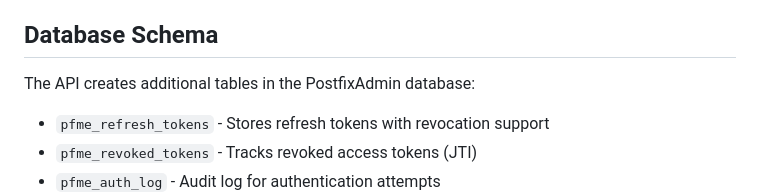
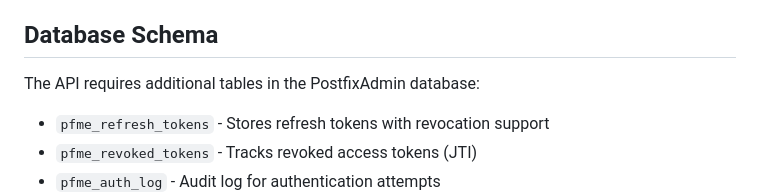
Before and after one commit to wwkimball/postfixadmin-postfixme-api, a Markdown page: README.md, the part around the change. Rendered like a GitHub page.

Commit message:
Minor text correction

```diff
--- a/README.md
+++ b/README.md
@@ -349,7 +349,7 @@ The codebase uses PHPStan (static analysis) and PHPCS (code style checking) to m
 
 ## Database Schema
 
-The API creates additional tables in the PostfixAdmin database:
+The API requires additional tables in the PostfixAdmin database:
 
 - `pfme_refresh_tokens` - Stores refresh tokens with revocation support
 - `pfme_revoked_tokens` - Tracks revoked access tokens (JTI)
```
